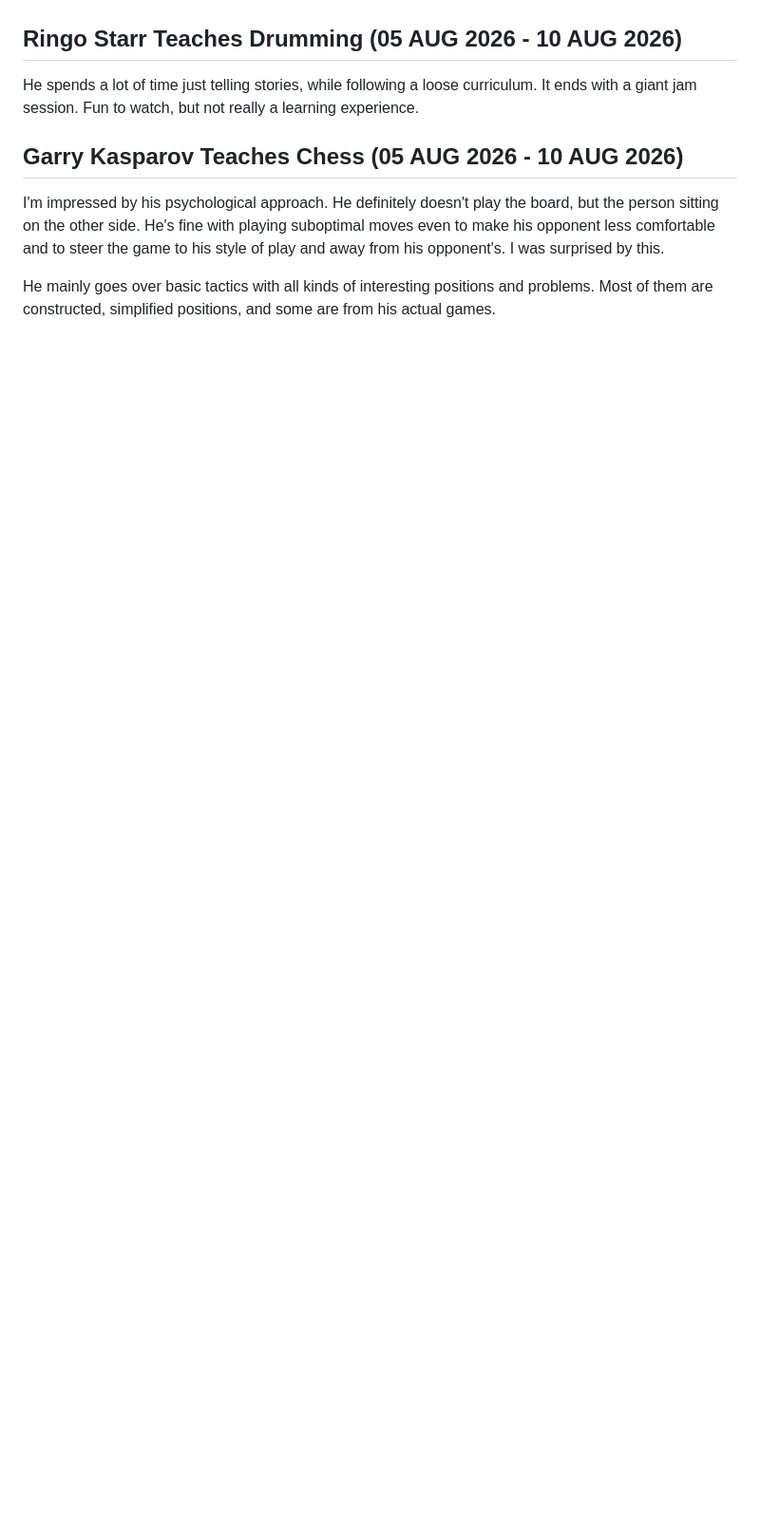
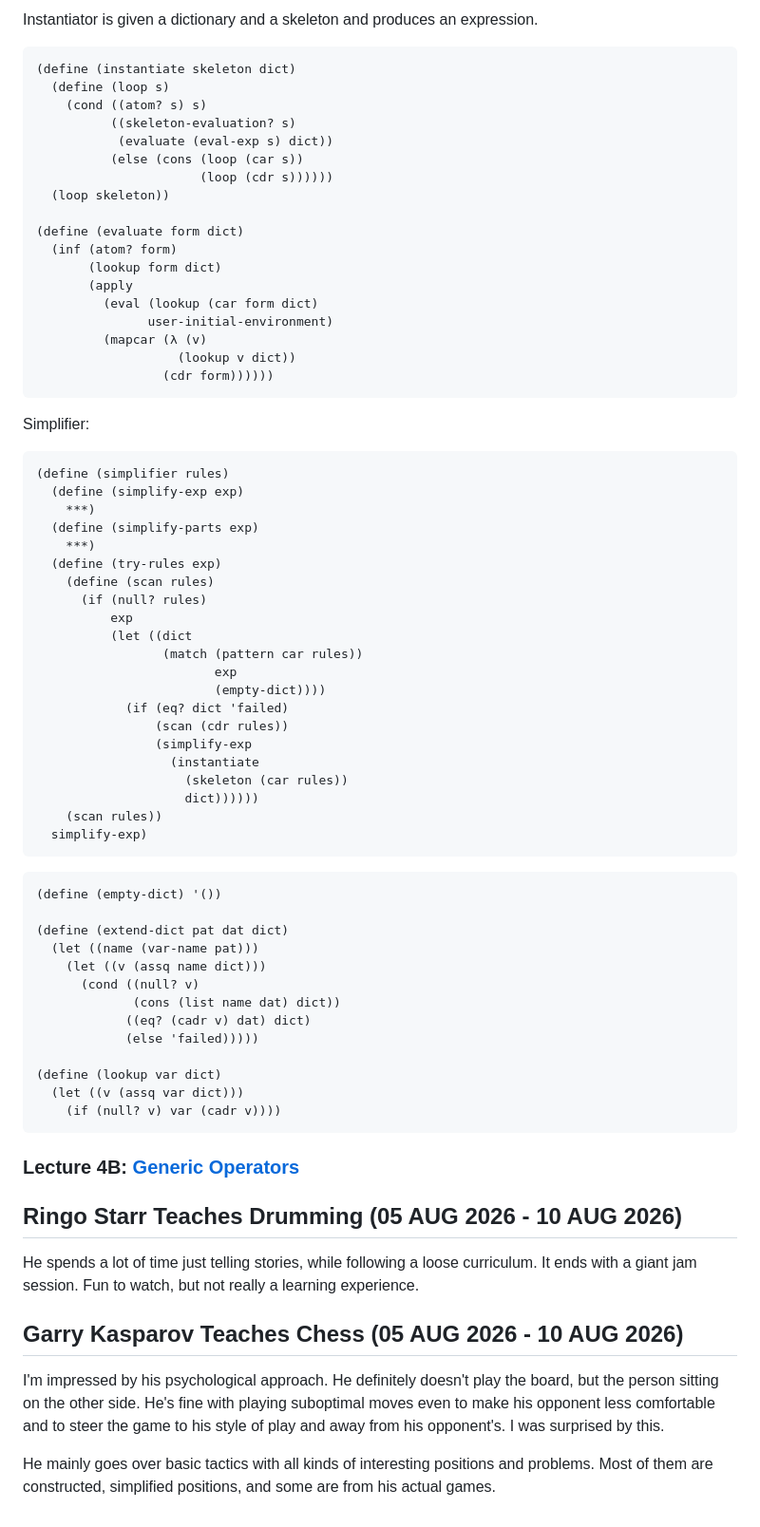
Before and after one commit to AshleyF/wiki, a Markdown page: pages/microblog/classes.md, the part around one of its changes. Shown at 95% size. Drawn GitHub-style; blank space fills up the shorter version.

````diff
--- a/pages/microblog/classes.md
+++ b/pages/microblog/classes.md
@@ -626,3 +694,70 @@ Now:
+Instantiator is given a dictionary and a skeleton and produces an expression.
+
+```list
+(define (instantiate skeleton dict)
+  (define (loop s)
+    (cond ((atom? s) s)
+          ((skeleton-evaluation? s)
+           (evaluate (eval-exp s) dict))
+          (else (cons (loop (car s))
+                      (loop (cdr s))))))
+  (loop skeleton))
+
+(define (evaluate form dict)
+  (inf (atom? form)
+       (lookup form dict)
+       (apply
+         (eval (lookup (car form dict)
+               user-initial-environment)
+         (mapcar (λ (v)
+                   (lookup v dict))
+                 (cdr form))))))
+```
+
+Simplifier:
+
+```lisp
+(define (simplifier rules)
+  (define (simplify-exp exp)
+    ***)
+  (define (simplify-parts exp)
+    ***)
+  (define (try-rules exp)
+    (define (scan rules)
+      (if (null? rules)
+          exp
+          (let ((dict
+                 (match (pattern car rules))
+                        exp
+                        (empty-dict))))
+            (if (eq? dict 'failed)
+                (scan (cdr rules))
+                (simplify-exp
+                  (instantiate
+                    (skeleton (car rules))
+                    dict))))))
+    (scan rules))
+  simplify-exp)
+```
+
+```lisp
+(define (empty-dict) '())
+
+(define (extend-dict pat dat dict)
+  (let ((name (var-name pat)))
+    (let ((v (assq name dict)))
+      (cond ((null? v)
+             (cons (list name dat) dict))
+            ((eq? (cadr v) dat) dict)
+            (else 'failed)))))
+
+(define (lookup var dict)
+  (let ((v (assq var dict)))
+    (if (null? v) var (cadr v))))
+```
+
+### Lecture 4B: [Generic Operators](https://youtu.be/OscT4N2qq7o?si=atT3O5ZlFrJ9R7Ym)
+
 ## Ringo Starr Teaches Drumming (05 AUG 2026 - 10 AUG 2026)
 
 He spends a lot of time just telling stories, while following a loose curriculum. It ends with a giant jam session. Fun to watch, but not really a learning experience.
````
Also changed, not shown: other parts of pages/microblog/classes.md (+68 -0 lines), pages/cubing/roux-solves.md (+5 -0 lines), 1 other file.
